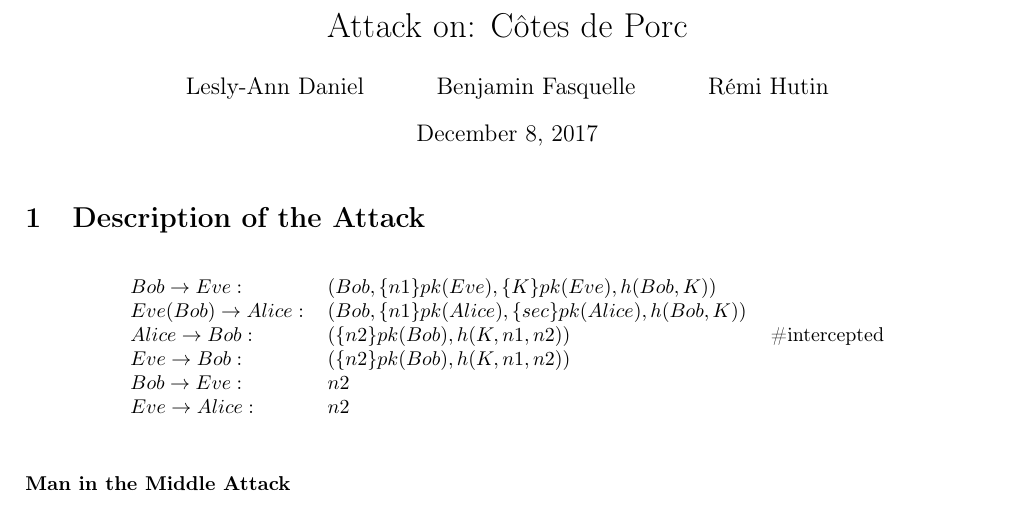
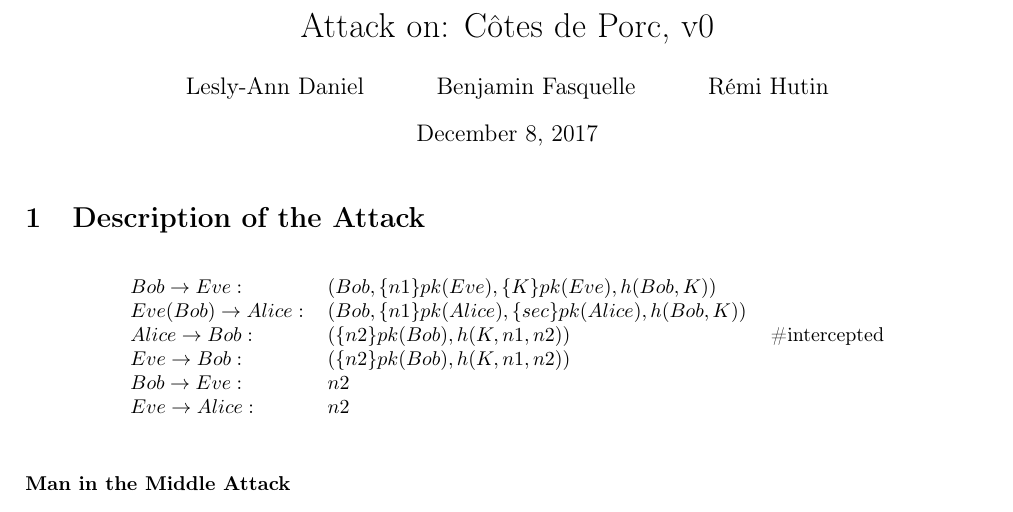
Before and after one commit to Lesly-Ann/SEP_challenge, a LaTeX document (attaques/cotes_de_porc/v0/report.tex): part of the page, cut so that both start at the same text. Compiled offline with LaTeX, dvips and Ghostscript.

Commit message:
added version on cotes de porc attack

```diff
--- a/attaques/cotes_de_porc/v0/report.tex
+++ b/attaques/cotes_de_porc/v0/report.tex
@@ -16,7 +16,7 @@
 
 \author{Lesly-Ann Daniel \and Benjamin Fasquelle \and Rémi Hutin}
 \title{
-Attack on: Côtes de Porc
+Attack on: Côtes de Porc, v0
 }
 
 \setlength\parindent{0pt}
```
